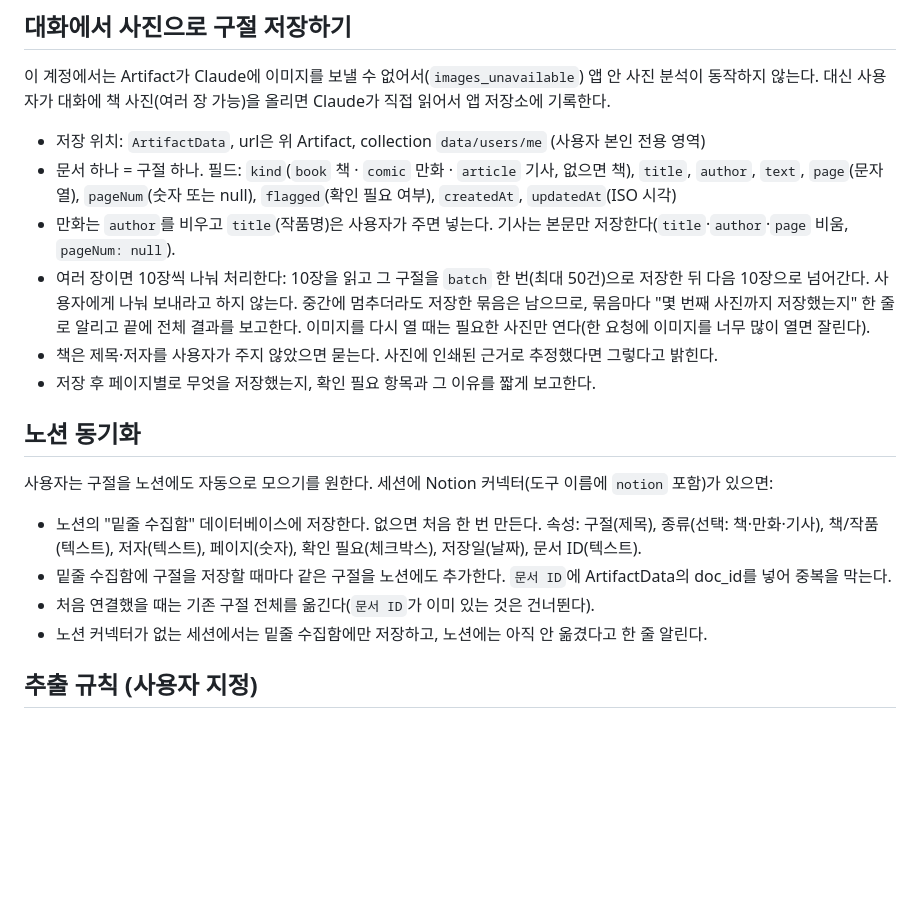
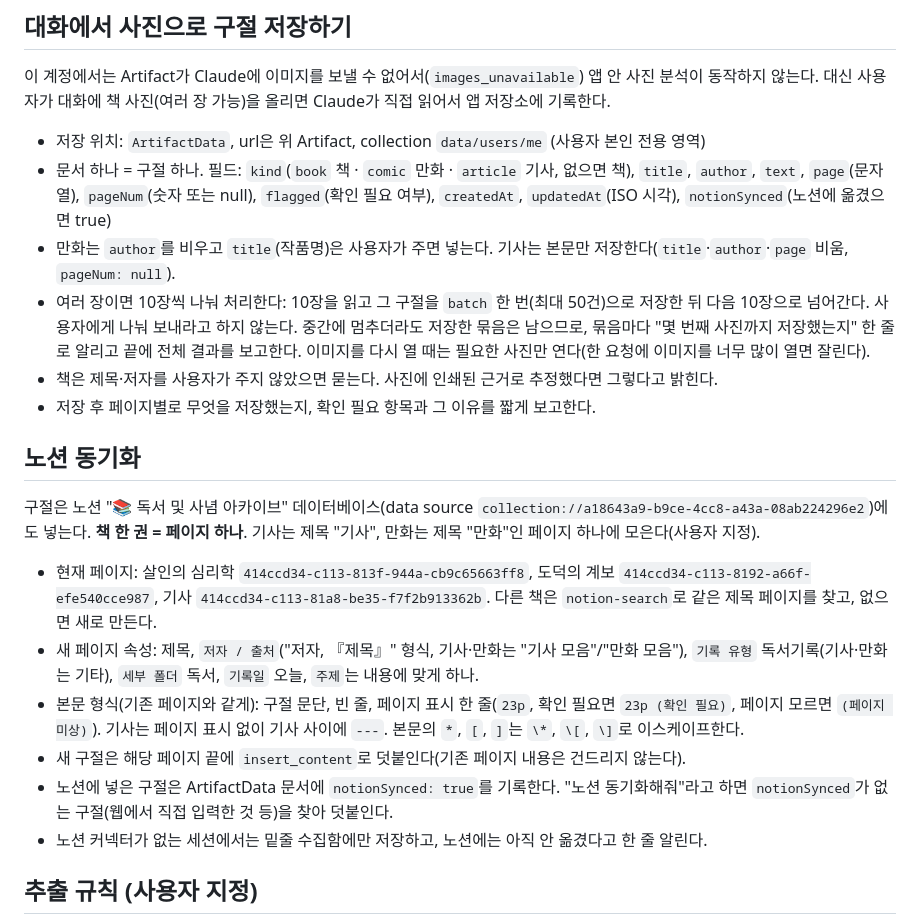
Before and after one commit to matt62159-glitch/bookfrommatt6215, a Markdown page: CLAUDE.md, the part around the change. GitHub-like rendering; blank space fills up the shorter version.

Commit message:
Sync quotes into the existing Notion reading archive, one page per book
Co-Authored-By: Claude Opus 5.5 <noreply@anthropic.com>
Claude-Session: https://claude.ai/code/session_015UQJ7oRZCKRNjCk5vu9JYD

```diff
--- a/CLAUDE.md
+++ b/CLAUDE.md
@@ -10,7 +10,7 @@
 
 - 저장 위치: `ArtifactData`, url은 위 Artifact, collection `data/users/me` (사용자 본인 전용 영역)
 - 문서 하나 = 구절 하나. 필드:
-  `kind`(`book` 책 · `comic` 만화 · `article` 기사, 없으면 책), `title`, `author`, `text`, `page`(문자열), `pageNum`(숫자 또는 null), `flagged`(확인 필요 여부), `createdAt`, `updatedAt`(ISO 시각)
+  `kind`(`book` 책 · `comic` 만화 · `article` 기사, 없으면 책), `title`, `author`, `text`, `page`(문자열), `pageNum`(숫자 또는 null), `flagged`(확인 필요 여부), `createdAt`, `updatedAt`(ISO 시각), `notionSynced`(노션에 옮겼으면 true)
 - 만화는 `author`를 비우고 `title`(작품명)은 사용자가 주면 넣는다. 기사는 본문만 저장한다(`title`·`author`·`page` 비움, `pageNum: null`).
 - 여러 장이면 10장씩 나눠 처리한다: 10장을 읽고 그 구절을 `batch` 한 번(최대 50건)으로 저장한 뒤 다음 10장으로 넘어간다. 사용자에게 나눠 보내라고 하지 않는다.
   중간에 멈추더라도 저장한 묶음은 남으므로, 묶음마다 "몇 번째 사진까지 저장했는지" 한 줄로 알리고 끝에 전체 결과를 보고한다.
@@ -20,12 +20,15 @@
 
 ## 노션 동기화
 
-사용자는 구절을 노션에도 자동으로 모으기를 원한다. 세션에 Notion 커넥터(도구 이름에 `notion` 포함)가 있으면:
+구절은 노션 "📚 독서 및 사념 아카이브" 데이터베이스(data source `collection://a18643a9-b9ce-4cc8-a43a-08ab224296e2`)에도 넣는다.
+**책 한 권 = 페이지 하나**. 기사는 제목 "기사", 만화는 제목 "만화"인 페이지 하나에 모은다(사용자 지정).
 
-- 노션의 "밑줄 수집함" 데이터베이스에 저장한다. 없으면 처음 한 번 만든다.
-  속성: 구절(제목), 종류(선택: 책·만화·기사), 책/작품(텍스트), 저자(텍스트), 페이지(숫자), 확인 필요(체크박스), 저장일(날짜), 문서 ID(텍스트).
-- 밑줄 수집함에 구절을 저장할 때마다 같은 구절을 노션에도 추가한다. `문서 ID`에 ArtifactData의 doc_id를 넣어 중복을 막는다.
-- 처음 연결했을 때는 기존 구절 전체를 옮긴다(`문서 ID`가 이미 있는 것은 건너뛴다).
+- 현재 페이지: 살인의 심리학 `414ccd34-c113-813f-944a-cb9c65663ff8`, 도덕의 계보 `414ccd34-c113-8192-a66f-efe540cce987`, 기사 `414ccd34-c113-81a8-be35-f7f2b913362b`. 다른 책은 `notion-search`로 같은 제목 페이지를 찾고, 없으면 새로 만든다.
+- 새 페이지 속성: 제목, `저자 / 출처`("저자, 『제목』" 형식, 기사·만화는 "기사 모음"/"만화 모음"), `기록 유형` 독서기록(기사·만화는 기타), `세부 폴더` 독서, `기록일` 오늘, `주제`는 내용에 맞게 하나.
+- 본문 형식(기존 페이지와 같게): 구절 문단, 빈 줄, 페이지 표시 한 줄(`23p`, 확인 필요면 `23p (확인 필요)`, 페이지 모르면 `(페이지 미상)`). 기사는 페이지 표시 없이 기사 사이에 `---`.
+  본문의 `*`, `[`, `]`는 `\*`, `\[`, `\]`로 이스케이프한다.
+- 새 구절은 해당 페이지 끝에 `insert_content`로 덧붙인다(기존 페이지 내용은 건드리지 않는다).
+- 노션에 넣은 구절은 ArtifactData 문서에 `notionSynced: true`를 기록한다. "노션 동기화해줘"라고 하면 `notionSynced`가 없는 구절(웹에서 직접 입력한 것 등)을 찾아 덧붙인다.
 - 노션 커넥터가 없는 세션에서는 밑줄 수집함에만 저장하고, 노션에는 아직 안 옮겼다고 한 줄 알린다.
 
 ## 추출 규칙 (사용자 지정)
```
